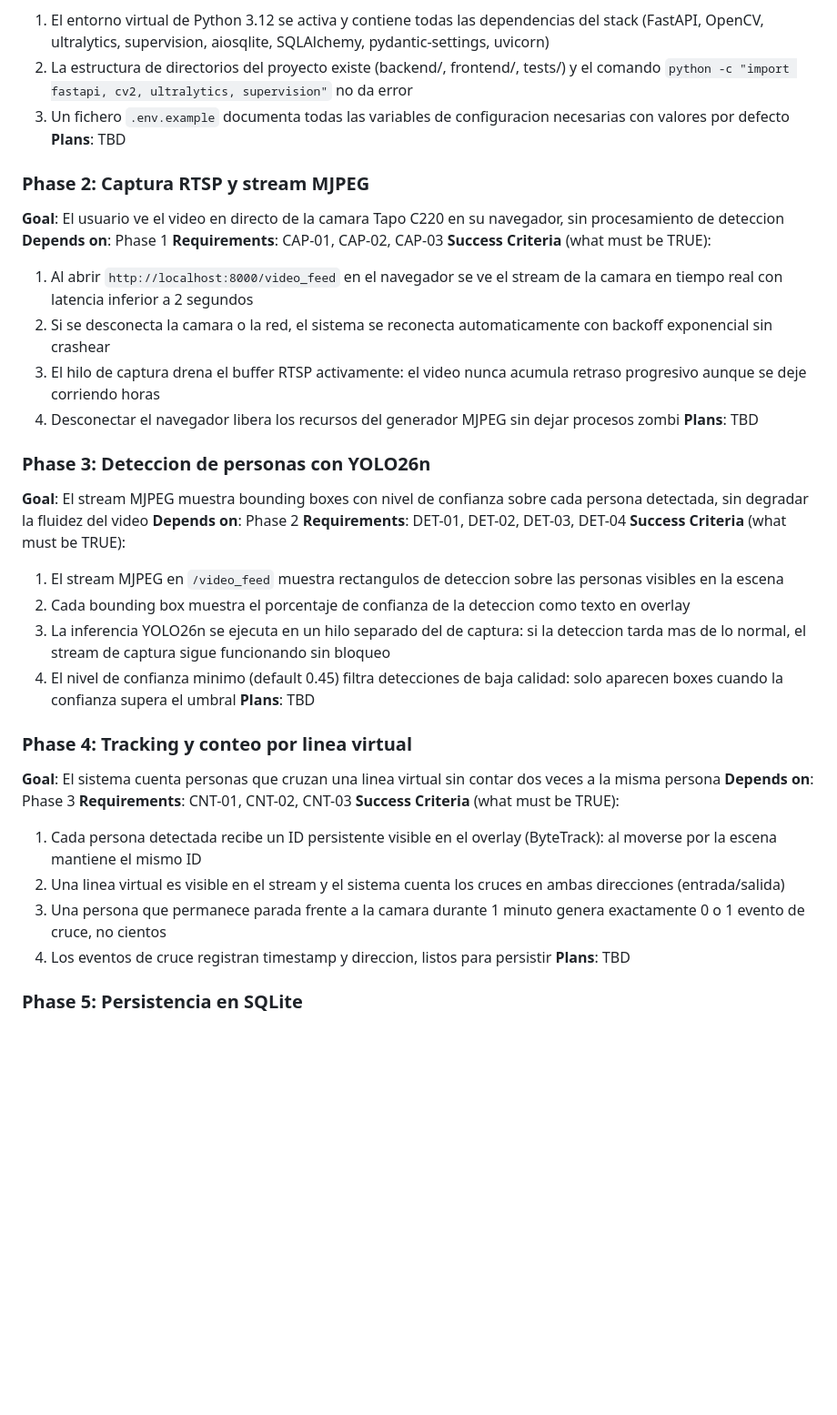
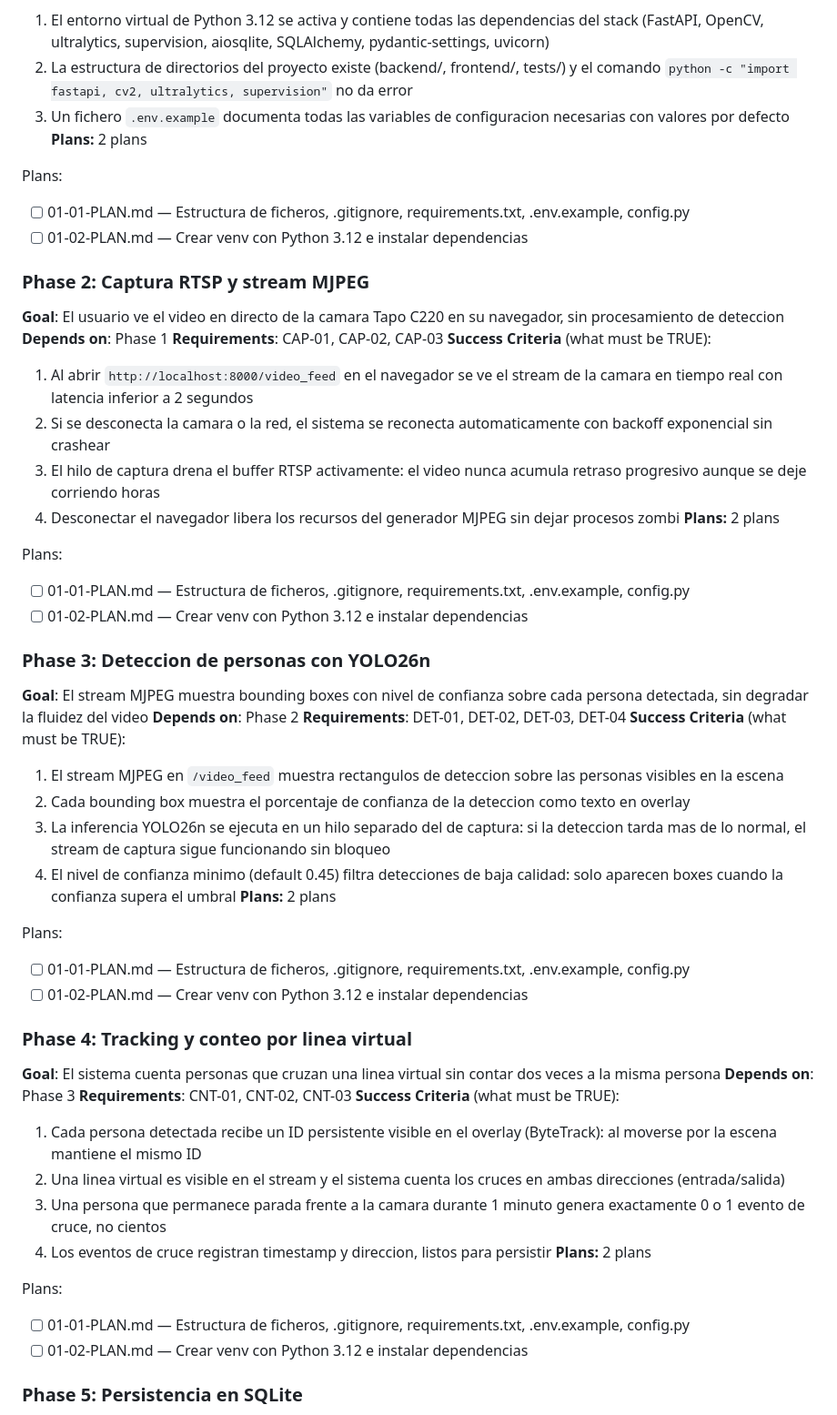
Before and after one commit to dcastillosaez/proyecto_camara, a Markdown page: .planning/ROADMAP.md, the part around one of its changes. Shown at 91% size. Rendered like a GitHub page; blank space fills up the shorter version.

Commit message:
docs(01): create phase plan (2 plans, 2 waves)

```diff
--- a/.planning/ROADMAP.md
+++ b/.planning/ROADMAP.md
@@ -31,7 +31,11 @@ Decimal phases appear between their surrounding integers in numeric order.
   1. El entorno virtual de Python 3.12 se activa y contiene todas las dependencias del stack (FastAPI, OpenCV, ultralytics, supervision, aiosqlite, SQLAlchemy, pydantic-settings, uvicorn)
   2. La estructura de directorios del proyecto existe (backend/, frontend/, tests/) y el comando `python -c "import fastapi, cv2, ultralytics, supervision"` no da error
   3. Un fichero `.env.example` documenta todas las variables de configuracion necesarias con valores por defecto
-**Plans**: TBD
+**Plans:** 2 plans
+
+Plans:
+- [ ] 01-01-PLAN.md — Estructura de ficheros, .gitignore, requirements.txt, .env.example, config.py
+- [ ] 01-02-PLAN.md — Crear venv con Python 3.12 e instalar dependencias
 
 ### Phase 2: Captura RTSP y stream MJPEG
 **Goal**: El usuario ve el video en directo de la camara Tapo C220 en su navegador, sin procesamiento de deteccion
@@ -42,7 +46,11 @@ Decimal phases appear between their surrounding integers in numeric order.
   2. Si se desconecta la camara o la red, el sistema se reconecta automaticamente con backoff exponencial sin crashear
   3. El hilo de captura drena el buffer RTSP activamente: el video nunca acumula retraso progresivo aunque se deje corriendo horas
   4. Desconectar el navegador libera los recursos del generador MJPEG sin dejar procesos zombi
-**Plans**: TBD
+**Plans:** 2 plans
+
+Plans:
+- [ ] 01-01-PLAN.md — Estructura de ficheros, .gitignore, requirements.txt, .env.example, config.py
+- [ ] 01-02-PLAN.md — Crear venv con Python 3.12 e instalar dependencias
 
 ### Phase 3: Deteccion de personas con YOLO26n
 **Goal**: El stream MJPEG muestra bounding boxes con nivel de confianza sobre cada persona detectada, sin degradar la fluidez del video
@@ -53,7 +61,11 @@ Decimal phases appear between their surrounding integers in numeric order.
   2. Cada bounding box muestra el porcentaje de confianza de la deteccion como texto en overlay
   3. La inferencia YOLO26n se ejecuta en un hilo separado del de captura: si la deteccion tarda mas de lo normal, el stream de captura sigue funcionando sin bloqueo
   4. El nivel de confianza minimo (default 0.45) filtra detecciones de baja calidad: solo aparecen boxes cuando la confianza supera el umbral
-**Plans**: TBD
+**Plans:** 2 plans
+
+Plans:
+- [ ] 01-01-PLAN.md — Estructura de ficheros, .gitignore, requirements.txt, .env.example, config.py
+- [ ] 01-02-PLAN.md — Crear venv con Python 3.12 e instalar dependencias
 
 ### Phase 4: Tracking y conteo por linea virtual
 **Goal**: El sistema cuenta personas que cruzan una linea virtual sin contar dos veces a la misma persona
@@ -64,7 +76,11 @@ Decimal phases appear between their surrounding integers in numeric order.
   2. Una linea virtual es visible en el stream y el sistema cuenta los cruces en ambas direcciones (entrada/salida)
   3. Una persona que permanece parada frente a la camara durante 1 minuto genera exactamente 0 o 1 evento de cruce, no cientos
   4. Los eventos de cruce registran timestamp y direccion, listos para persistir
-**Plans**: TBD
+**Plans:** 2 plans
+
+Plans:
+- [ ] 01-01-PLAN.md — Estructura de ficheros, .gitignore, requirements.txt, .env.example, config.py
+- [ ] 01-02-PLAN.md — Crear venv con Python 3.12 e instalar dependencias
 
 ### Phase 5: Persistencia en SQLite
 **Goal**: Los eventos de cruce se almacenan en SQLite y sobreviven reinicios del servidor
```
Also changed, not shown: other parts of .planning/ROADMAP.md (+20 -4 lines), 2 other files.
